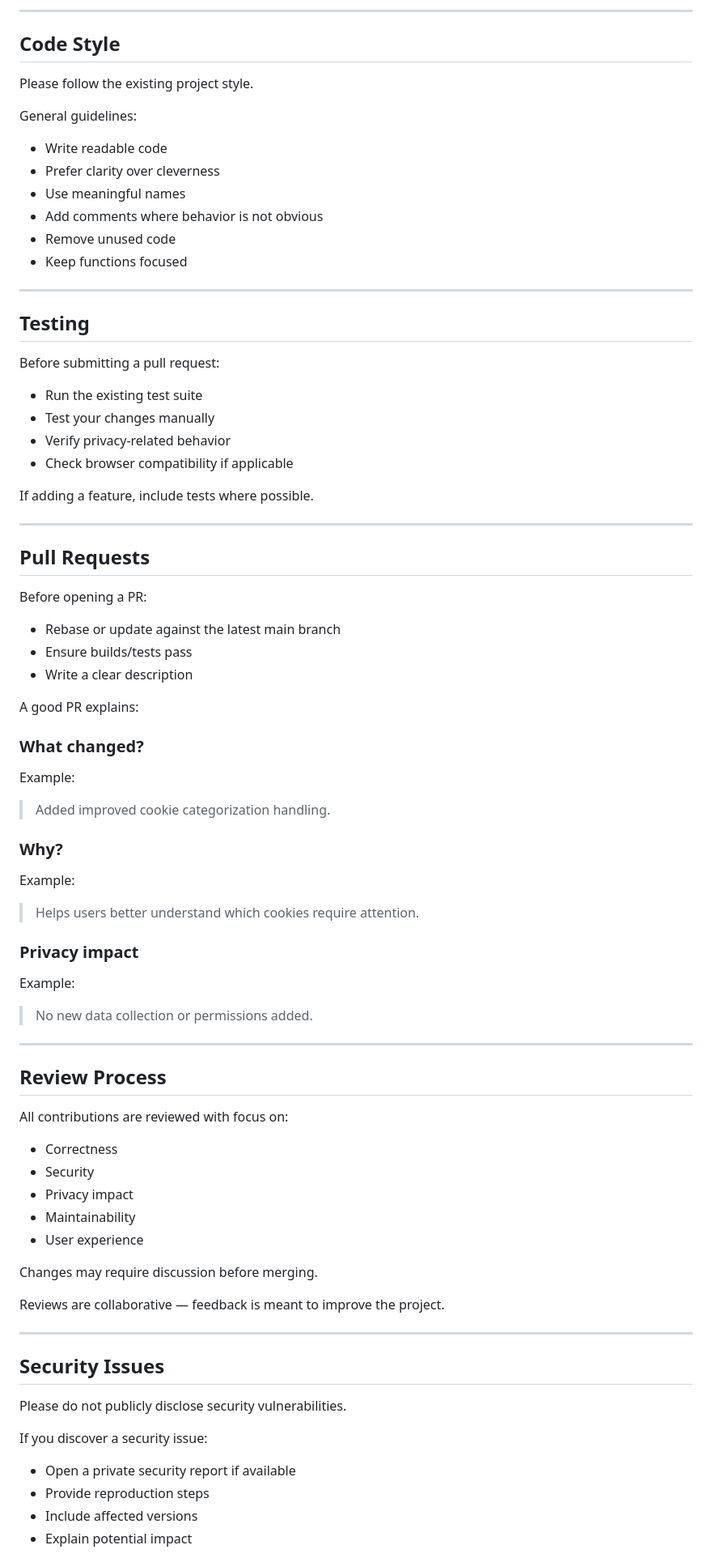
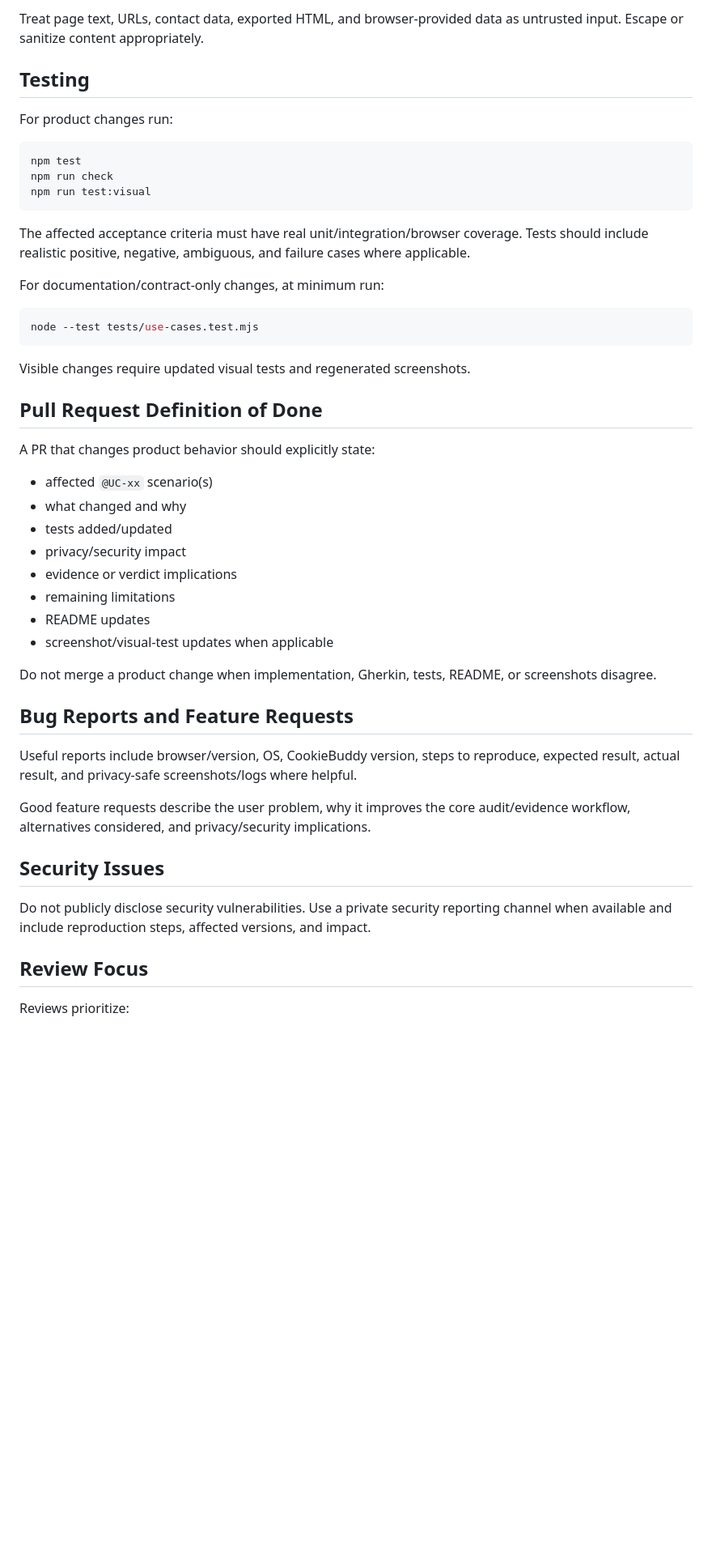
Before and after one commit to Ben1991/CookieBuddy, a Markdown page: CONTRIBUTING.md, the part around one of its changes. Shown at 81% size. Drawn GitHub-style; blank space fills up the shorter version.

Commit message:
Document mandatory Gherkin and README sync for contributions

````diff
--- a/CONTRIBUTING.md
+++ b/CONTRIBUTING.md
@@ -164,87 +53,51 @@ A smaller dependency footprint improves security and trust.
----
-
-## Code Style
-
-Please follow the existing project style.
-
-General guidelines:
-
-* Write readable code
-* Prefer clarity over cleverness
-* Use meaningful names
-* Add comments where behavior is not obvious
-* Remove unused code
-* Keep functions focused
-
----
+Treat page text, URLs, contact data, exported HTML, and browser-provided data as untrusted input. Escape or sanitize content appropriately.
 
 ## Testing
 
-Before submitting a pull request:
+For product changes run:
 
-* Run the existing test suite
-* Test your changes manually
-* Verify privacy-related behavior
-* Check browser compatibility if applicable
+```sh
+npm test
+npm run check
+npm run test:visual
+```
 
-If adding a feature, include tests where possible.
+The affected acceptance criteria must have real unit/integration/browser coverage. Tests should include realistic positive, negative, ambiguous, and failure cases where applicable.
 
----
+For documentation/contract-only changes, at minimum run:
 
-## Pull Requests
+```sh
+node --test tests/use-cases.test.mjs
+```
 
-Before opening a PR:
+Visible changes require updated visual tests and regenerated screenshots.
 
-* Rebase or update against the latest main branch
-* Ensure builds/tests pass
-* Write a clear description
+## Pull Request Definition of Done
 
-A good PR explains:
+A PR that changes product behavior should explicitly state:
 
-### What changed?
+- affected `@UC-xx` scenario(s)
+- what changed and why
+- tests added/updated
+- privacy/security impact
+- evidence or verdict implications
+- remaining limitations
+- README updates
+- screenshot/visual-test updates when applicable
 
-Example:
+Do not merge a product change when implementation, Gherkin, tests, README, or screenshots disagree.
 
-> Added improved cookie categorization handling.
+## Bug Reports and Feature Requests
 
-### Why?
+Useful reports include browser/version, OS, CookieBuddy version, steps to reproduce, expected result, actual result, and privacy-safe screenshots/logs where helpful.
 
-Example:
-
-> Helps users better understand which cookies require attention.
-
-### Privacy impact
-
-Example:
-
-> No new data collection or permissions added.
-
----
-
-## Review Process
-
-All contributions are reviewed with focus on:
-
-* Correctness
-* Security
-* Privacy impact
-* Maintainability
-* User experience
-
-Changes may require discussion before merging.
-
-Reviews are collaborative — feedback is meant to improve the project.
-
----
+Good feature requests describe the user problem, why it improves the core audit/evidence workflow, alternatives considered, and privacy/security implications.
 
 ## Security Issues
 
-Please do not publicly disclose security vulnerabilities.
+Do not publicly disclose security vulnerabilities. Use a private security reporting channel when available and include reproduction steps, affected versions, and impact.
 
-If you discover a security issue:
+## Review Focus
 
-* Open a private security report if available
-* Provide reproduction steps
-* Include affected versions
-* Explain potential impact
+Reviews prioritize:
 
````
Also changed, not shown: other parts of CONTRIBUTING.md (+38 -163 lines).
